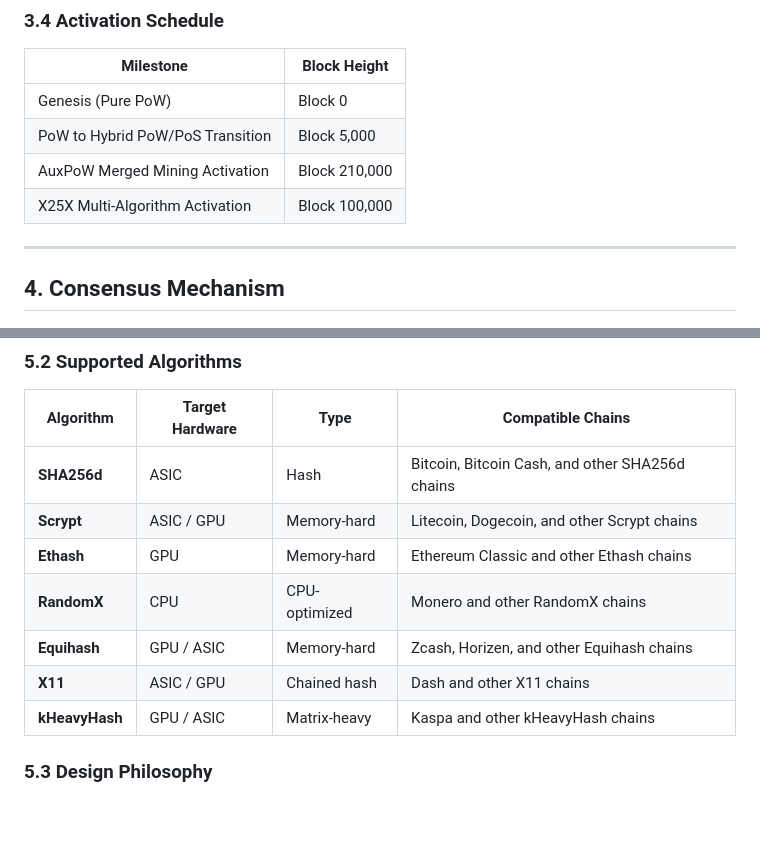
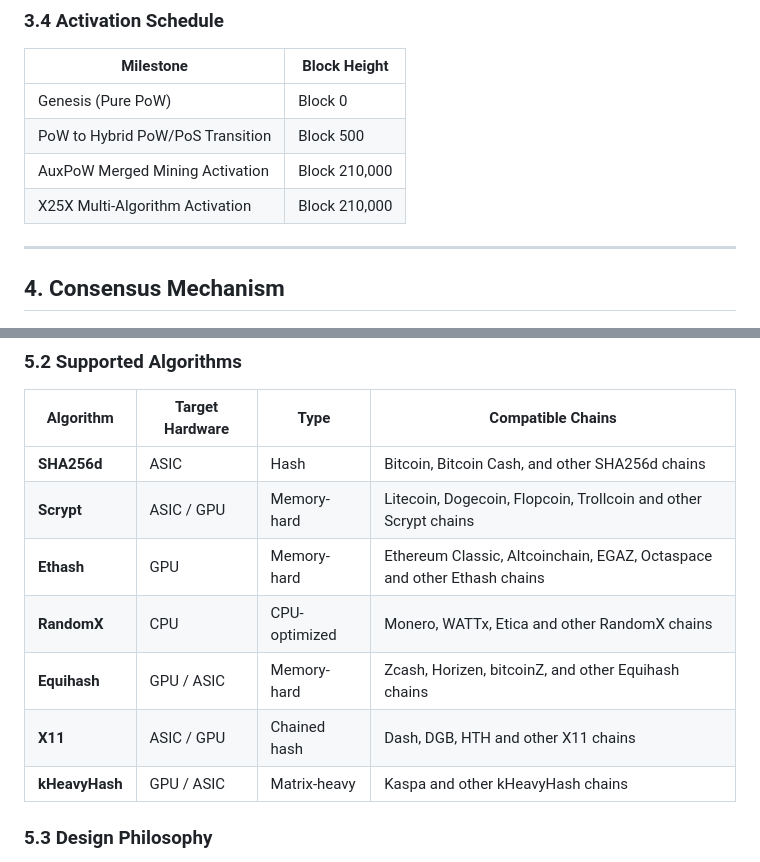
Before and after one commit to WATTxChain/wattxchain.org, a Markdown page: whitepaper.md, 2 parts joined by grey strips. GitHub-like rendering; blank space fills up the shorter version.

Commit message:
Fix milestone heights and update consensus algorithms
Correct milestone block heights and update compatible chains for various algorithms.

```diff
--- a/whitepaper.md
+++ b/whitepaper.md
@@ -143,9 +143,9 @@ WATTx is built on a QTUM Core foundation with the following enhancements:
 | Milestone | Block Height |
 |-----------|-------------|
 | Genesis (Pure PoW) | Block 0 |
-| PoW to Hybrid PoW/PoS Transition | Block 5,000 |
+| PoW to Hybrid PoW/PoS Transition | Block 500 |
 | AuxPoW Merged Mining Activation | Block 210,000 |
-| X25X Multi-Algorithm Activation | Block 100,000 |
+| X25X Multi-Algorithm Activation | Block 210,000 |
 
 ---
 
@@ -194,11 +194,11 @@ The X25X framework is WATTx's multi-algorithm mining system, activated at block
 | Algorithm | Target Hardware | Type | Compatible Chains |
 |-----------|----------------|------|-------------------|
 | **SHA256d** | ASIC | Hash | Bitcoin, Bitcoin Cash, and other SHA256d chains |
-| **Scrypt** | ASIC / GPU | Memory-hard | Litecoin, Dogecoin, and other Scrypt chains |
-| **Ethash** | GPU | Memory-hard | Ethereum Classic and other Ethash chains |
-| **RandomX** | CPU | CPU-optimized | Monero and other RandomX chains |
-| **Equihash** | GPU / ASIC | Memory-hard | Zcash, Horizen, and other Equihash chains |
-| **X11** | ASIC / GPU | Chained hash | Dash and other X11 chains |
+| **Scrypt** | ASIC / GPU | Memory-hard | Litecoin, Dogecoin, Flopcoin, Trollcoin and other Scrypt chains |
+| **Ethash** | GPU | Memory-hard | Ethereum Classic, Altcoinchain, EGAZ, Octaspace and other Ethash chains |
+| **RandomX** | CPU | CPU-optimized | Monero, WATTx, Etica and other RandomX chains |
+| **Equihash** | GPU / ASIC | Memory-hard | Zcash, Horizen, bitcoinZ, and other Equihash chains |
+| **X11** | ASIC / GPU | Chained hash | Dash, DGB, HTH and other X11 chains |
 | **kHeavyHash** | GPU / ASIC | Matrix-heavy | Kaspa and other kHeavyHash chains |
 
 ### 5.3 Design Philosophy
```
